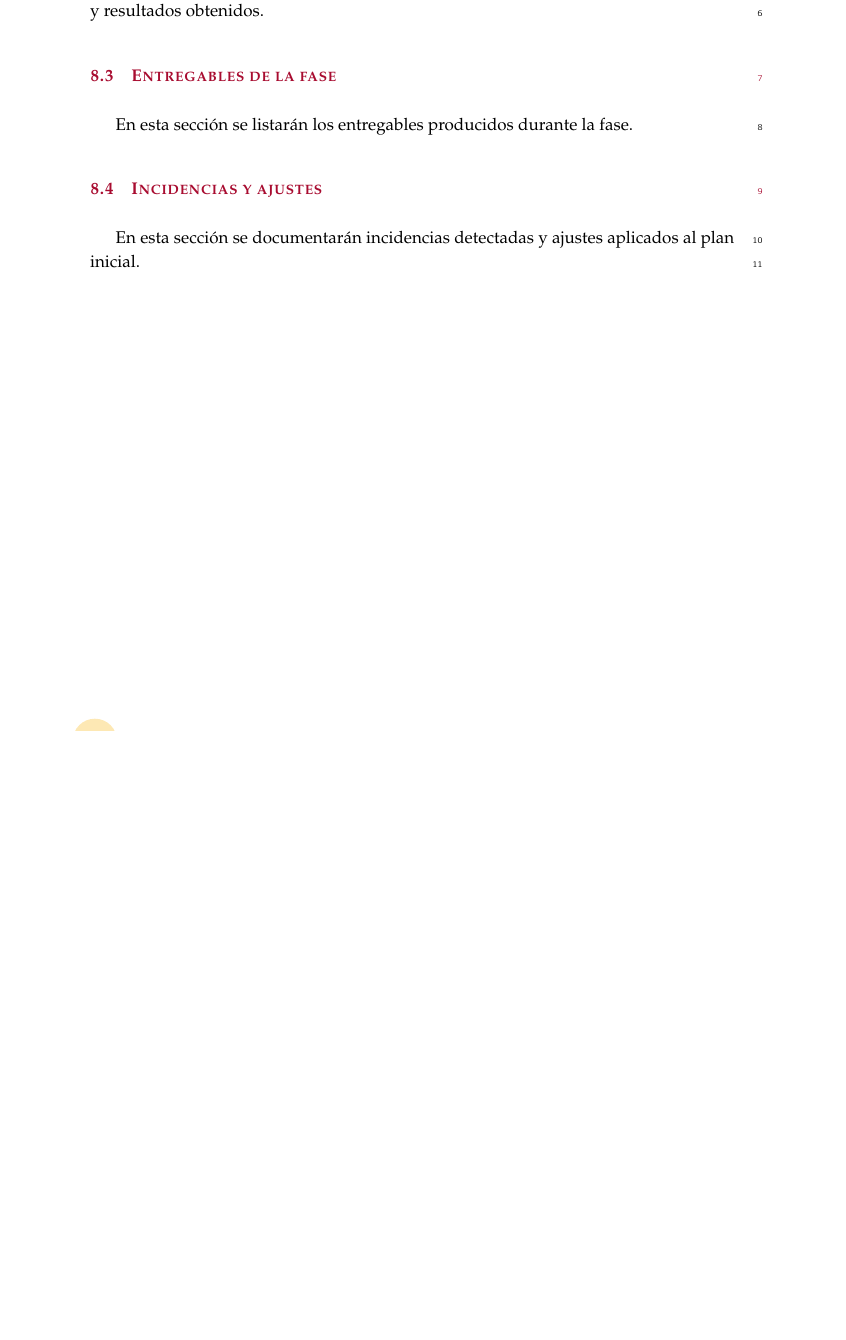
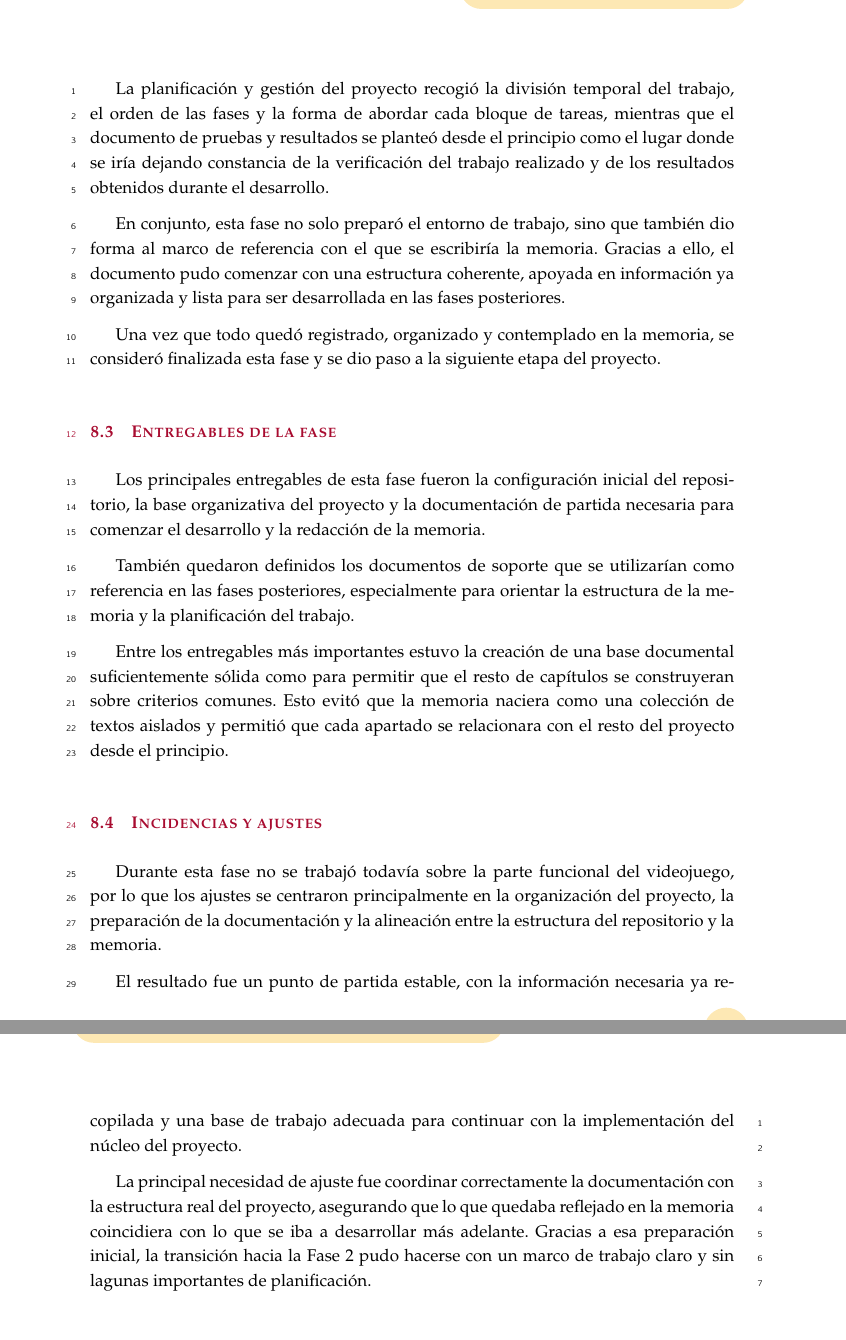
Before and after one commit to TFG-Via-Inferni/memoria, a LaTeX thesis (tfg.tex, which reads chapters/Fase1.tex): part of page 69 of 98 before the commit and two parts of pages 70 and 71 of 100 after it, the two joined at a grey line, cut at the place of the change, the shorter picture padded with empty space. Compiled offline with pdfLaTeX.

Commit message:
docs: añadir de forma breve lo realizado en la fase 1

```diff
--- a/chapters/Fase1.tex
+++ b/chapters/Fase1.tex
@@ -11,3 +22,2 @@ En esta sección se detallarán los objetivos definidos para la fase de planific
 
 \section{Trabajo realizado}
-En esta sección se describirán las actividades llevadas a cabo, decisiones adoptadas y resultados obtenidos.
@@ -14,6 +42,38 @@ En esta sección se describirán las actividades llevadas a cabo, decisiones ado
+La planificación y gestión del proyecto recogió la división temporal del trabajo, el orden de las
+fases y la forma de abordar cada bloque de tareas, mientras que el documento de pruebas y resultados
+se planteó desde el principio como el lugar donde se iría dejando constancia de la verificación del
+trabajo realizado y de los resultados obtenidos durante el desarrollo.
+
+En conjunto, esta fase no solo preparó el entorno de trabajo, sino que también dio forma al marco de
+referencia con el que se escribiría la memoria. Gracias a ello, el documento pudo comenzar con una
+estructura coherente, apoyada en información ya organizada y lista para ser desarrollada en las fases
+posteriores.
+
+Una vez que todo quedó registrado, organizado y contemplado en la memoria, se consideró finalizada
+esta fase y se dio paso a la siguiente etapa del proyecto.
 
 \section{Entregables de la fase}
-En esta sección se listarán los entregables producidos durante la fase.
+Los principales entregables de esta fase fueron la configuración inicial del repositorio, la base
+organizativa del proyecto y la documentación de partida necesaria para comenzar el desarrollo y la
+redacción de la memoria.
+
+También quedaron definidos los documentos de soporte que se utilizarían como referencia en las fases
+posteriores, especialmente para orientar la estructura de la memoria y la planificación del trabajo.
+
+Entre los entregables más importantes estuvo la creación de una base documental suficientemente sólida
+como para permitir que el resto de capítulos se construyeran sobre criterios comunes. Esto evitó que
+la memoria naciera como una colección de textos aislados y permitió que cada apartado se relacionara
+con el resto del proyecto desde el principio.
 
 \section{Incidencias y ajustes}
-En esta sección se documentarán incidencias detectadas y ajustes aplicados al plan inicial.
+Durante esta fase no se trabajó todavía sobre la parte funcional del videojuego, por lo que los ajustes
+se centraron principalmente en la organización del proyecto, la preparación de la documentación y la
+alineación entre la estructura del repositorio y la memoria.
+
+El resultado fue un punto de partida estable, con la información necesaria ya recopilada y una base de
+trabajo adecuada para continuar con la implementación del núcleo del proyecto.
+
+La principal necesidad de ajuste fue coordinar correctamente la documentación con la estructura real
+del proyecto, asegurando que lo que quedaba reflejado en la memoria coincidiera con lo que se iba a
+desarrollar más adelante. Gracias a esa preparación inicial, la transición hacia la Fase 2 pudo hacerse
+con un marco de trabajo claro y sin lagunas importantes de planificación.
```
Also changed, not shown: chapters/Fase1.tex (31 more changed lines).
